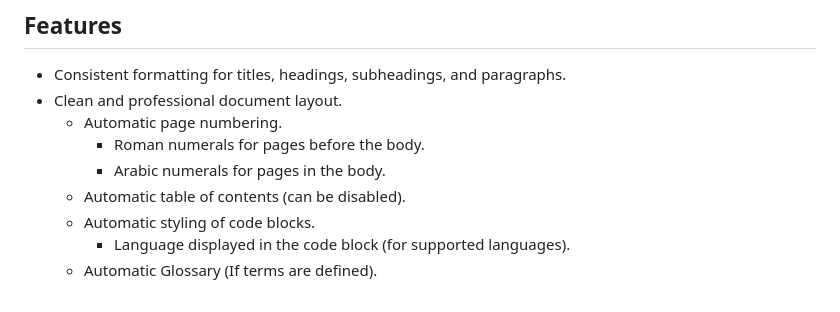
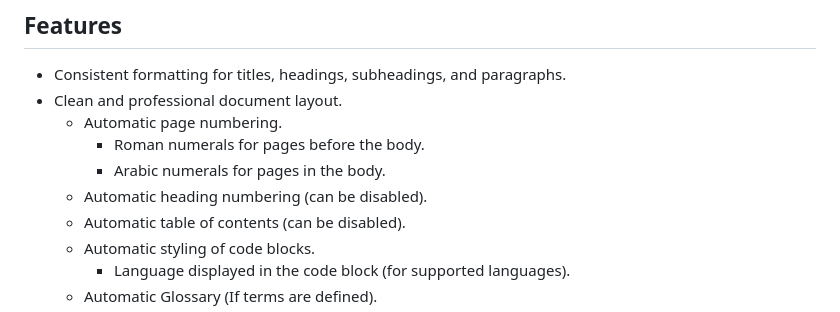
Before and after one commit to TomVer99/FHICT-typst-template, a Markdown page: README.md, the part around the change. GitHub-like rendering.

Commit message:
added feature to README

```diff
--- a/README.md
+++ b/README.md
@@ -22,6 +22,7 @@ Creating well-structured and visually appealing documents is crucial in academic
   - Automatic page numbering.
     - Roman numerals for pages before the body.
     - Arabic numerals for pages in the body.
+  - Automatic heading numbering (can be disabled).
   - Automatic table of contents (can be disabled).
   - Automatic styling of code blocks.
     - Language displayed in the code block (for supported languages).
```
